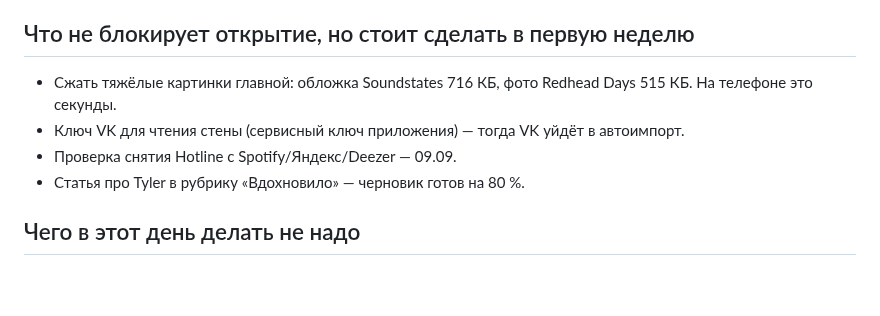
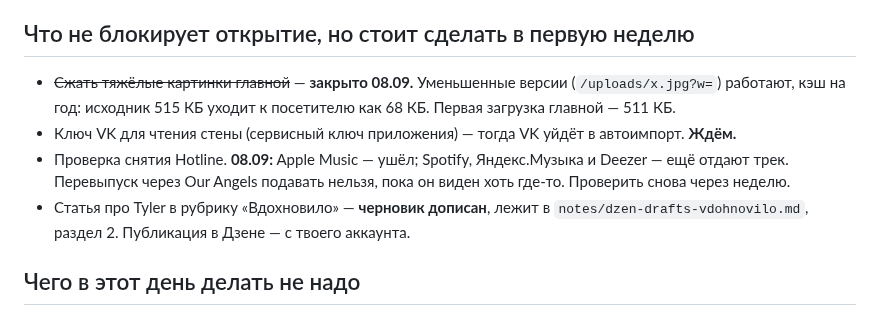
Before and after one commit to verakeiser2012-coder/lks, a Markdown page: notes/opening-day-plan.md, the part around the change. Drawn GitHub-style; blank space fills up the shorter version.

Commit message:
План открытия: закрыт пункт про вес картинок, статус Hotline на 08.09
Проверка перед открытием: 253 файла совпадают с сервером, все 70 адресов из карты сайта
отдают 200, служебные страницы и игры работают. Вес главной при первой загрузке 511 КБ —
уменьшенные версии картинок и кэш на год делают своё дело, отдельно сжимать нечего.

Hotline через восемь дней после снятия: ушёл только из Apple Music, на Spotify,
Яндекс.Музыке и Deezer ещё отдаётся. Перевыпуск через Our Angels пока подавать нельзя.

Co-Authored-By: Claude Opus 5 <noreply@anthropic.com>

```diff
--- a/notes/opening-day-plan.md
+++ b/notes/opening-day-plan.md
@@ -64,10 +64,13 @@
 
 ## Что не блокирует открытие, но стоит сделать в первую неделю
 
-- Сжать тяжёлые картинки главной: обложка Soundstates 716 КБ, фото Redhead Days 515 КБ. На телефоне это секунды.
-- Ключ VK для чтения стены (сервисный ключ приложения) — тогда VK уйдёт в автоимпорт.
-- Проверка снятия Hotline с Spotify/Яндекс/Deezer — 09.09.
-- Статья про Tyler в рубрику «Вдохновило» — черновик готов на 80 %.
+- ~~Сжать тяжёлые картинки главной~~ — **закрыто 08.09.** Уменьшенные версии (`/uploads/x.jpg?w=`)
+  работают, кэш на год: исходник 515 КБ уходит к посетителю как 68 КБ. Первая загрузка главной — 511 КБ.
+- Ключ VK для чтения стены (сервисный ключ приложения) — тогда VK уйдёт в автоимпорт. **Ждём.**
+- Проверка снятия Hotline. **08.09:** Apple Music — ушёл; Spotify, Яндекс.Музыка и Deezer — ещё отдают трек.
+  Перевыпуск через Our Angels подавать нельзя, пока он виден хоть где-то. Проверить снова через неделю.
+- Статья про Tyler в рубрику «Вдохновило» — **черновик дописан**, лежит в `notes/dzen-drafts-vdohnovilo.md`,
+  раздел 2. Публикация в Дзене — с твоего аккаунта.
 
 ## Чего в этот день делать не надо
 
```
